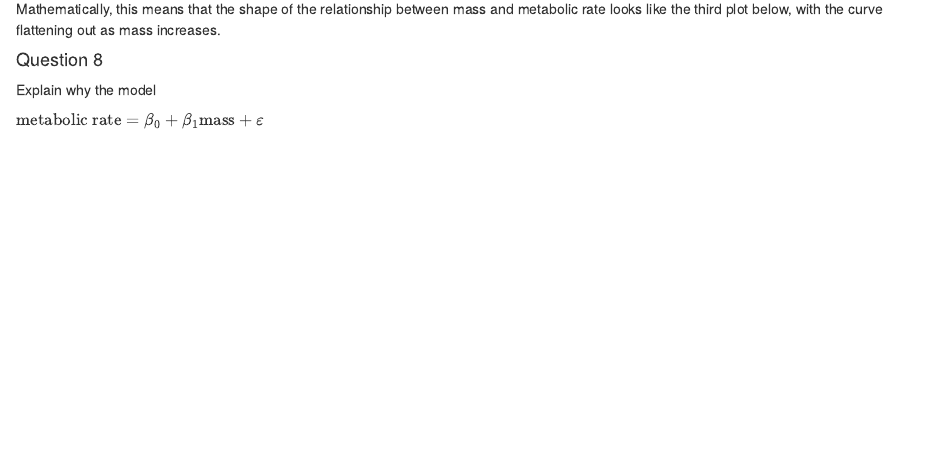
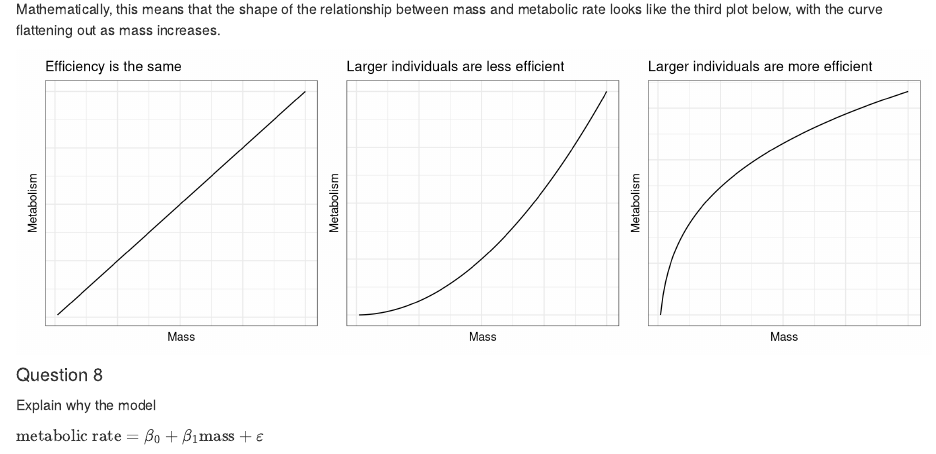
Before and after one commit to sta112-s26/sta112-s26.github.io, an R Markdown document (homework/hw_2.Rmd): the page in a window 1100 px wide, from 2580 px down. Rendered offline with R 4.5, knitr and Pandoc, with nearby package versions; drawn as R Markdown's standard HTML page in place of the format the file asks for; some code elsewhere in the file could not run offline.

Commit message:
fixing hw 2 plots

````diff
--- a/homework/hw_2.Rmd
+++ b/homework/hw_2.Rmd
@@ -154,7 +154,7 @@ What does it mean for larger individuals to be more energy efficient, proportion
 
 Mathematically, this means that the shape of the relationship between mass and metabolic rate looks like the third plot below, with the curve flattening out as mass increases.
 
-```{r echo=F, message=F, fig.align='center', fig.width = 12, fig.height = 4}
+```{r echo=F, message=F, fig.align='center', fig.width = 12, fig.height = 4, eval=T}
 library(patchwork)
 library(tidyverse)
 p1 <- data.frame(x = 1:100, y = 1:100) %>%
````
Also changed, not shown: homework/hw_2.html, homework/hw_2.Rmd (2 more changed lines).
